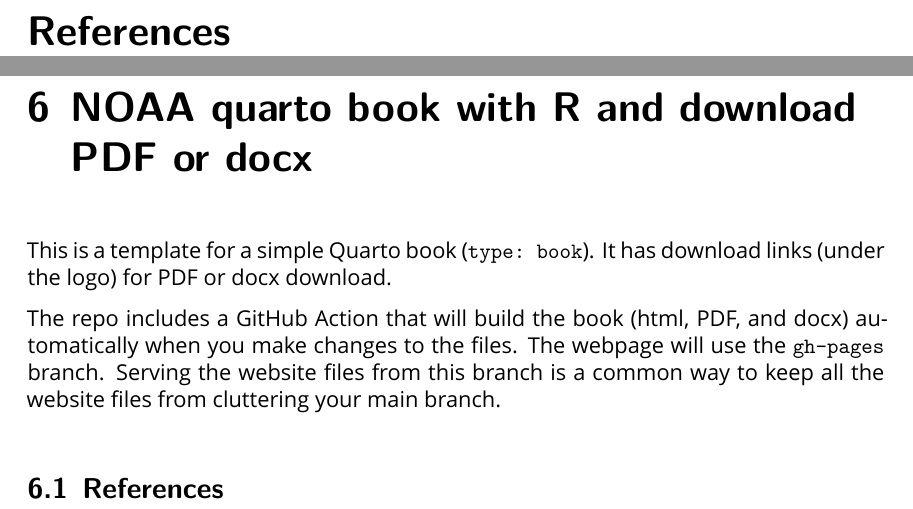
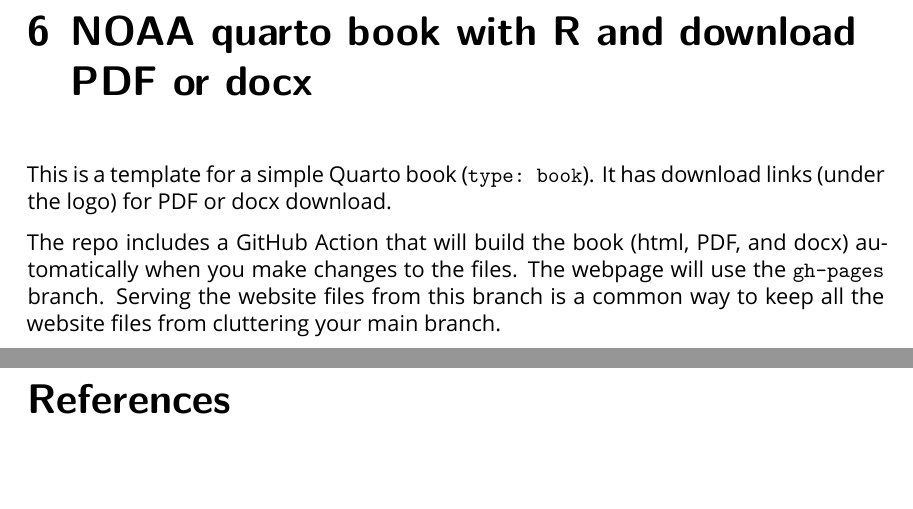
Before and after one commit to afsc-gap-products/UW-FISH572, a LaTeX book (UW-FISH-572--Principles-and-applications-of-fisheries-independent-surveys.tex): two parts of pages 43 and 44 of 44, joined at a grey line, cut at the place of the change, the shorter picture padded with empty space. Compiled offline with XeLaTeX; a missing font is replaced by an installed copy or a similar font.

Commit message:
minor edit

```diff
--- a/UW-FISH-572--Principles-and-applications-of-fisheries-independent-surveys.tex
+++ b/UW-FISH-572--Principles-and-applications-of-fisheries-independent-surveys.tex
@@ -1875,4 +1875,3 @@
 
 \bookmarksetup{startatroot}
 
-\chapter*{References}\label{references-1}
@@ -1896,7 +1889,12 @@
 this branch is a common way to keep all the website files from
 cluttering your main branch.
 
-\section{References}\label{references-2}
+\bookmarksetup{startatroot}
+
+\chapter*{References}\label{references-1}
+\addcontentsline{toc}{chapter}{References}
+
+\markboth{References}{References}
 
 
 \backmatter
```
Also changed, not shown: UW-FISH-572--Principles-and-applications-of-fisheries-independent-surveys.tex (6 more changed lines), 1 other file.
